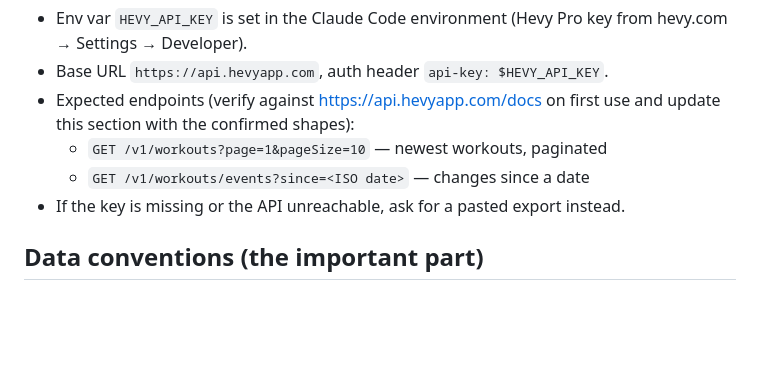
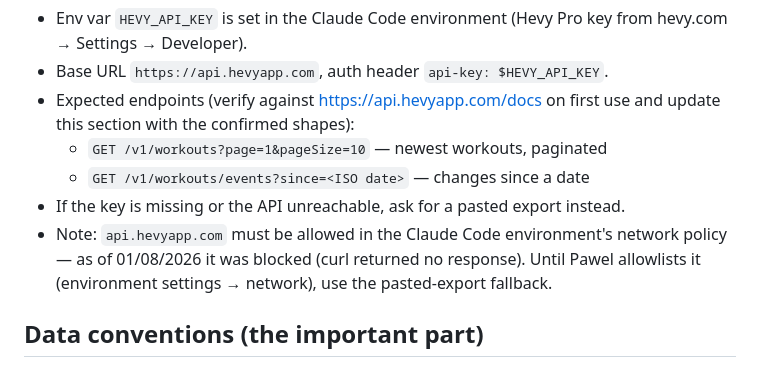
Before and after one commit to sldl145/training-dashboard, a Markdown page: CLAUDE.md, the part around the change. GitHub-like rendering; blank space fills up the shorter version.

Commit message:
Note Hevy API network-policy requirement in CLAUDE.md
Co-Authored-By: Claude Fable 5 <noreply@anthropic.com>
Claude-Session: https://claude.ai/code/session_01TPobfuXeYZSKxs7q3ktX5R

```diff
--- a/CLAUDE.md
+++ b/CLAUDE.md
@@ -48,6 +48,9 @@ pasted into the chat — do not guess numbers.
   - `GET /v1/workouts?page=1&pageSize=10` — newest workouts, paginated
   - `GET /v1/workouts/events?since=<ISO date>` — changes since a date
 - If the key is missing or the API unreachable, ask for a pasted export instead.
+- Note: `api.hevyapp.com` must be allowed in the Claude Code environment's network
+  policy — as of 01/08/2026 it was blocked (curl returned no response). Until Pawel
+  allowlists it (environment settings → network), use the pasted-export fallback.
 
 ## Data conventions (the important part)
 
```
